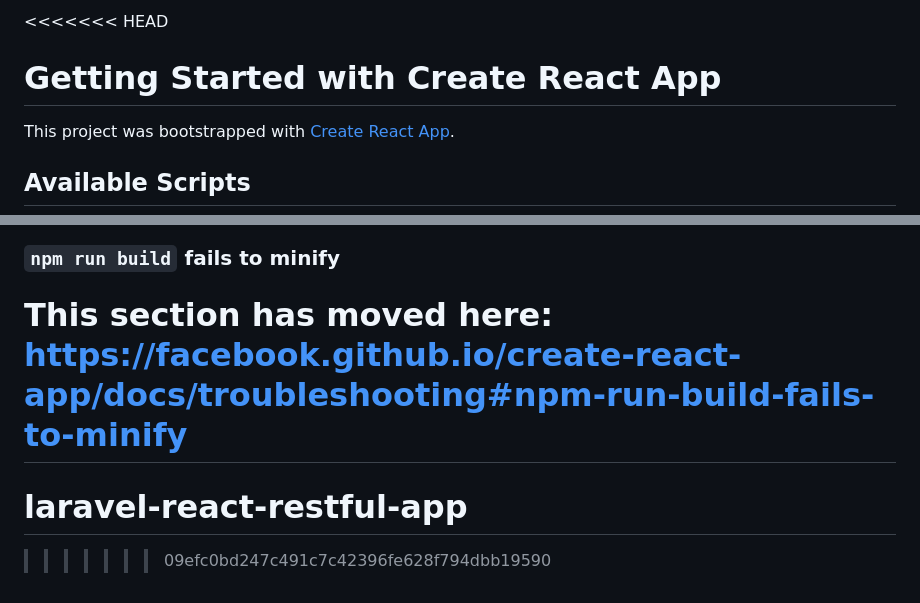
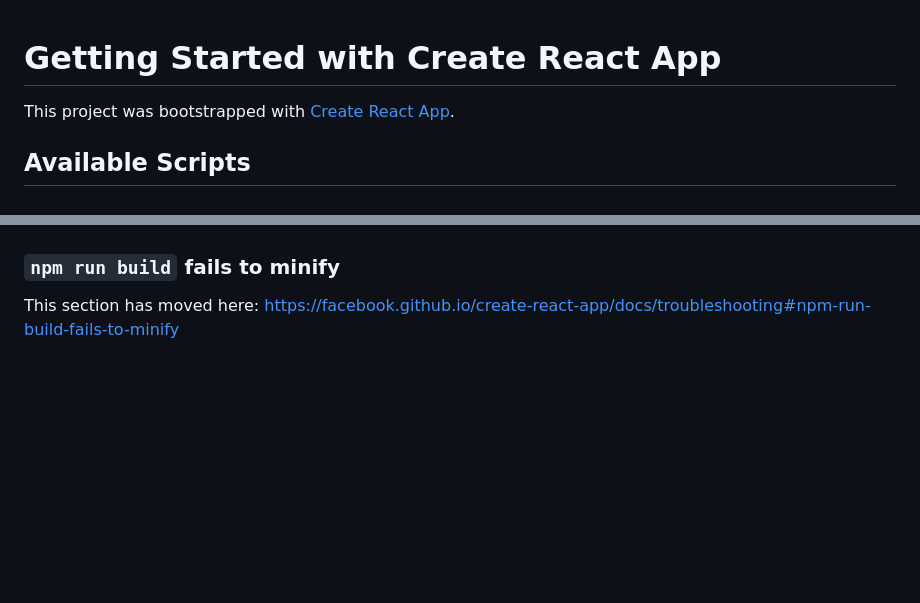
Before and after one commit to Abdaljawad-Aya/laravel-react-restful-app, a Markdown page: README.md, 2 parts joined by grey strips. Drawn GitHub-style; blank space fills up the shorter version.

```diff
--- a/README.md
+++ b/README.md
@@ -1,4 +1,3 @@
-<<<<<<< HEAD
 # Getting Started with Create React App
 
 This project was bootstrapped with [Create React App](https://github.com/facebook/create-react-app).
@@ -69,6 +68,3 @@ This section has moved here: [https://facebook.github.io/create-react-app/docs/d
 ### `npm run build` fails to minify
 
 This section has moved here: [https://facebook.github.io/create-react-app/docs/troubleshooting#npm-run-build-fails-to-minify](https://facebook.github.io/create-react-app/docs/troubleshooting#npm-run-build-fails-to-minify)
-=======
-# laravel-react-restful-app
->>>>>>> 09efc0bd247c491c7c42396fe628f794dbb19590
```
